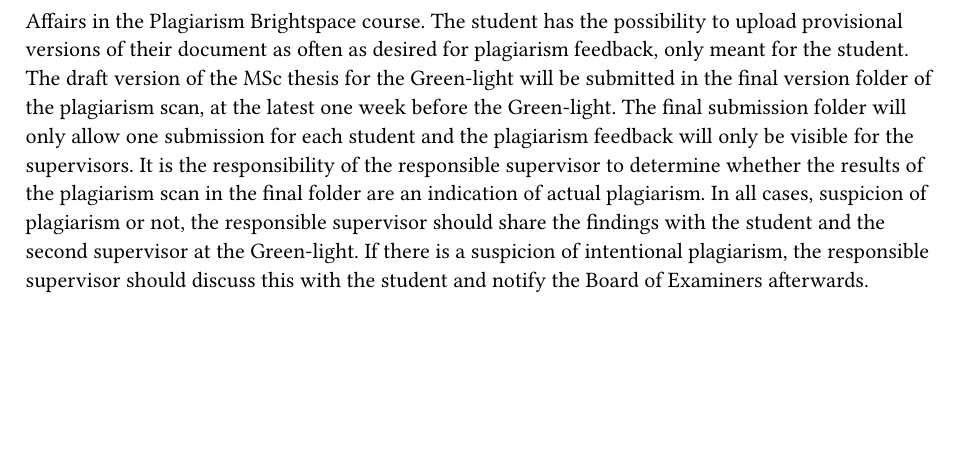
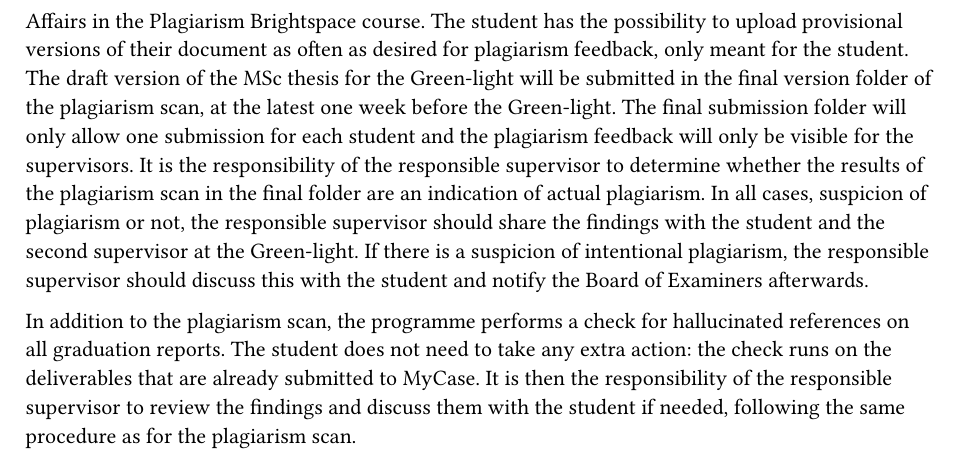
Before and after one commit to tudelftgeomatics/graduationguide, a Typst document (appendices/particular_circumstances.typ): part of page 2 of 2, cut so that both start at the same text, the shorter picture padded with empty space. Compiled offline with Typst 0.15.

Commit message:
hallucinated refs check

```diff
--- a/appendices/particular_circumstances.typ
+++ b/appendices/particular_circumstances.typ
@@ -38,3 +38,5 @@ The final submission folder will only allow one submission for each student and
 It is the responsibility of the responsible supervisor to determine whether the results of the plagiarism scan in the final folder are an indication of actual plagiarism.
 In all cases, suspicion of plagiarism or not, the responsible supervisor should share the findings with the student and the second supervisor at the Green-light.
 If there is a suspicion of intentional plagiarism, the responsible supervisor should discuss this with the student and notify the Board of Examiners afterwards.
+
+In addition to the plagiarism scan, the programme performs a check for hallucinated references on all graduation reports. The student does not need to take any extra action: the check runs on the deliverables that are already submitted to MyCase. It is then the responsibility of the responsible supervisor to review the findings and discuss them with the student if needed, following the same procedure as for the plagiarism scan.
```
